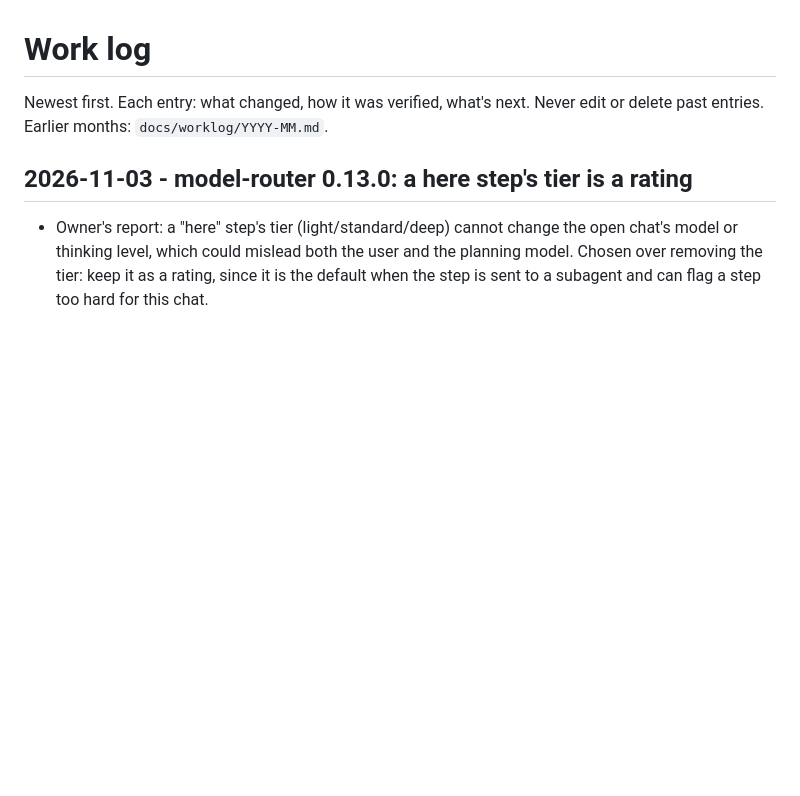
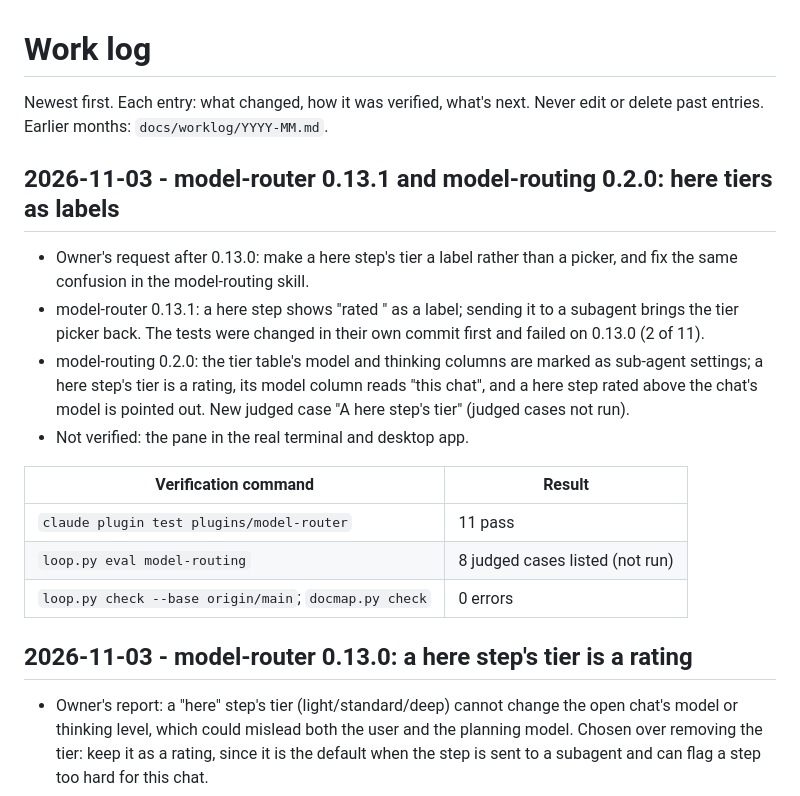
Before and after one commit to Horef/claude-plugins, a Markdown page: docs/WORKLOG.md, the part around the change. Drawn GitHub-style; blank space fills up the shorter version.

Commit message:
docs: status and worklog for model-router 0.13.1, model-routing 0.2.0
Co-Authored-By: Claude Opus 5.5 <noreply@anthropic.com>

```diff
--- a/docs/WORKLOG.md
+++ b/docs/WORKLOG.md
@@ -1,6 +1,19 @@
 # Work log
 Newest first. Each entry: what changed, how it was verified, what's next. Never edit or delete past entries.
 Earlier months: `docs/worklog/YYYY-MM.md`.
+
+## 2026-11-03 - model-router 0.13.1 and model-routing 0.2.0: here tiers as labels
+
+- Owner's request after 0.13.0: make a here step's tier a label rather than a picker, and fix the same confusion in the model-routing skill.
+- model-router 0.13.1: a here step shows "rated <tier>" as a label; sending it to a subagent brings the tier picker back. The tests were changed in their own commit first and failed on 0.13.0 (2 of 11).
+- model-routing 0.2.0: the tier table's model and thinking columns are marked as sub-agent settings; a here step's tier is a rating, its model column reads "this chat", and a here step rated above the chat's model is pointed out. New judged case "A here step's tier" (judged cases not run).
+- Not verified: the pane in the real terminal and desktop app.
+
+| Verification command | Result |
+|---|---|
+| `claude plugin test plugins/model-router` | 11 pass |
+| `loop.py eval model-routing` | 8 judged cases listed (not run) |
+| `loop.py check --base origin/main`; `docmap.py check` | 0 errors |
 
 ## 2026-11-03 - model-router 0.13.0: a here step's tier is a rating
 
```
Also changed, not shown: docs/STATUS.md (+1 -1 lines).
